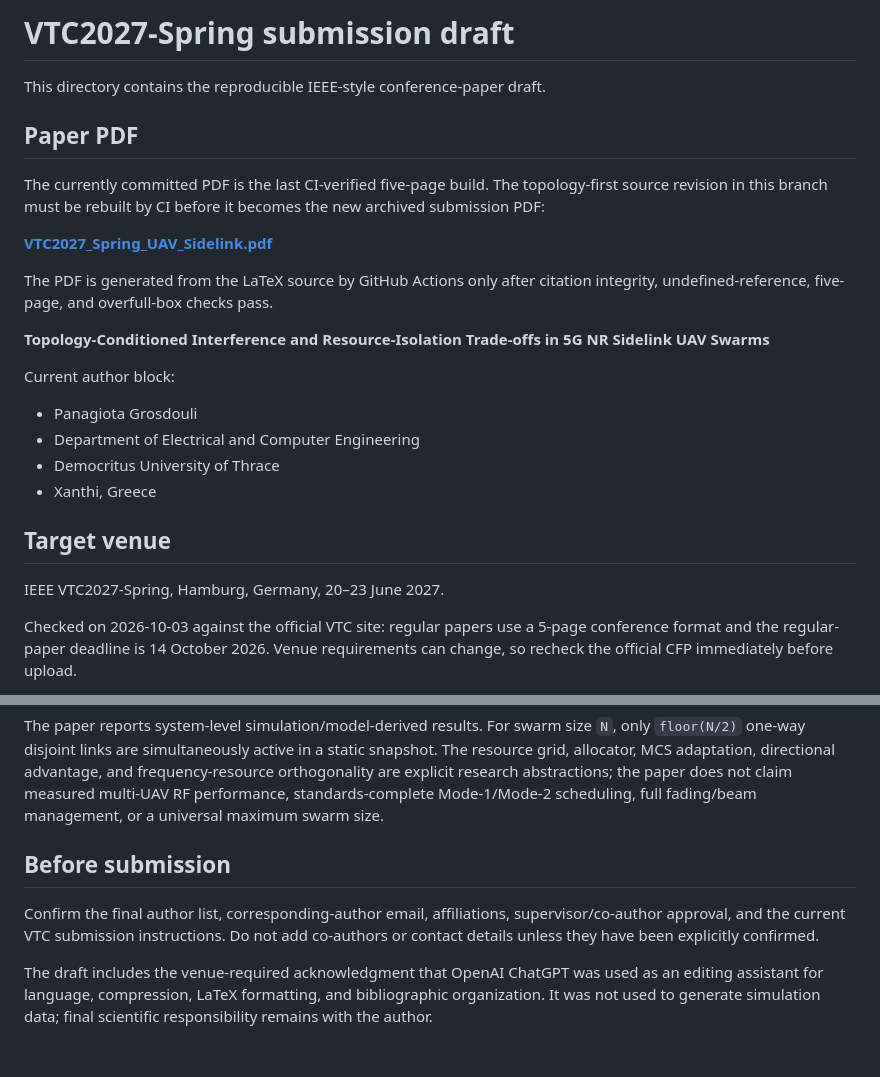
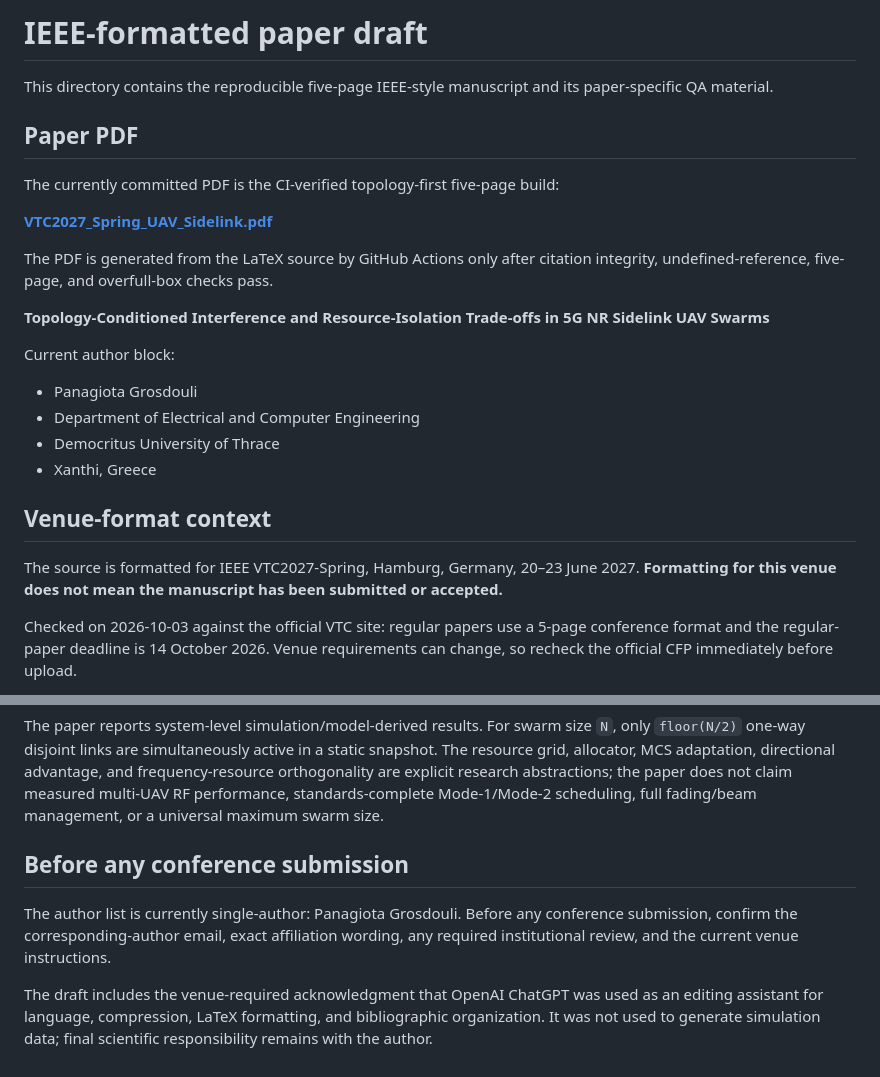
Before and after one commit to panagiotagrosdouli/uav-sidelink-swarm, a Markdown page: paper/vtc2027/README.md, 2 parts joined by grey strips. Drawn GitHub-style.

Commit message:
docs: correct IEEE draft and publication status

```diff
--- a/paper/vtc2027/README.md
+++ b/paper/vtc2027/README.md
@@ -1,10 +1,10 @@
-# VTC2027-Spring submission draft
+# IEEE-formatted paper draft
 
-This directory contains the reproducible IEEE-style conference-paper draft.
+This directory contains the reproducible five-page IEEE-style manuscript and its paper-specific QA material.
 
 ## Paper PDF
 
-The currently committed PDF is the last CI-verified five-page build. The topology-first source revision in this branch must be rebuilt by CI before it becomes the new archived submission PDF:
+The currently committed PDF is the CI-verified topology-first five-page build:
 
 **[VTC2027_Spring_UAV_Sidelink.pdf](VTC2027_Spring_UAV_Sidelink.pdf)**
 
@@ -19,9 +19,9 @@ Current author block:
 - Democritus University of Thrace
 - Xanthi, Greece
 
-## Target venue
+## Venue-format context
 
-IEEE VTC2027-Spring, Hamburg, Germany, 20–23 June 2027.
+The source is formatted for IEEE VTC2027-Spring, Hamburg, Germany, 20–23 June 2027. **Formatting for this venue does not mean the manuscript has been submitted or accepted.**
 
 Checked on 2026-10-03 against the official VTC site: regular papers use a 5-page conference format and the regular-paper deadline is 14 October 2026. Venue requirements can change, so recheck the official CFP immediately before upload.
 
@@ -64,8 +64,8 @@ The expected output is exactly 5 pages.
 
 The paper reports system-level simulation/model-derived results. For swarm size `N`, only `floor(N/2)` one-way disjoint links are simultaneously active in a static snapshot. The resource grid, allocator, MCS adaptation, directional advantage, and frequency-resource orthogonality are explicit research abstractions; the paper does not claim measured multi-UAV RF performance, standards-complete Mode-1/Mode-2 scheduling, full fading/beam management, or a universal maximum swarm size.
 
-## Before submission
+## Before any conference submission
 
-Confirm the final author list, corresponding-author email, affiliations, supervisor/co-author approval, and the current VTC submission instructions. Do not add co-authors or contact details unless they have been explicitly confirmed.
+The author list is currently single-author: Panagiota Grosdouli. Before any conference submission, confirm the corresponding-author email, exact affiliation wording, any required institutional review, and the current venue instructions.
 
 The draft includes the venue-required acknowledgment that OpenAI ChatGPT was used as an editing assistant for language, compression, LaTeX formatting, and bibliographic organization. It was not used to generate simulation data; final scientific responsibility remains with the author.
```
